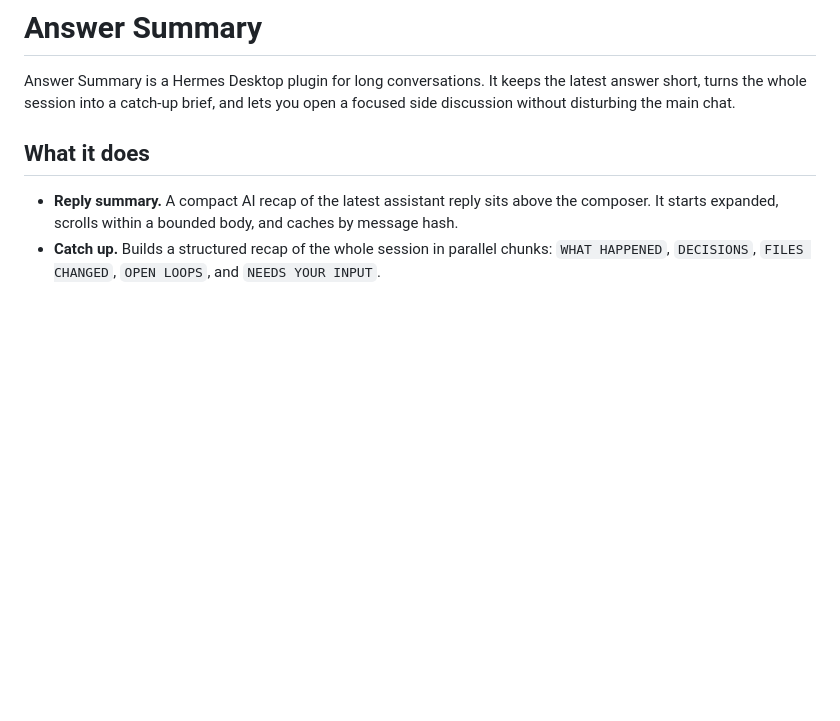
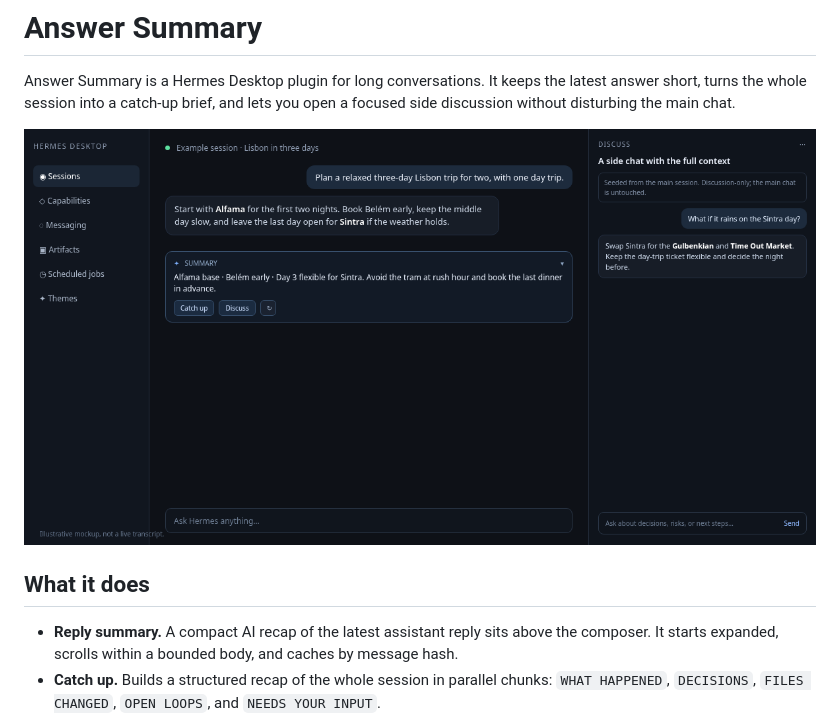
Before and after one commit to ArronPK/hermes-answer-summary, a Markdown page: README.md, the part around the change. GitHub-like rendering; pictures changed too: docs/example-summary.png (added); blank space fills up the shorter version.

Commit message:
docs: add illustrative example mockup

```diff
--- a/README.md
+++ b/README.md
@@ -1,6 +1,8 @@
 # Answer Summary
 
 Answer Summary is a Hermes Desktop plugin for long conversations. It keeps the latest answer short, turns the whole session into a catch-up brief, and lets you open a focused side discussion without disturbing the main chat.
+
+![Illustrative example of Answer Summary in Hermes Desktop](docs/example-summary.png)
 
 ## What it does
 
```
